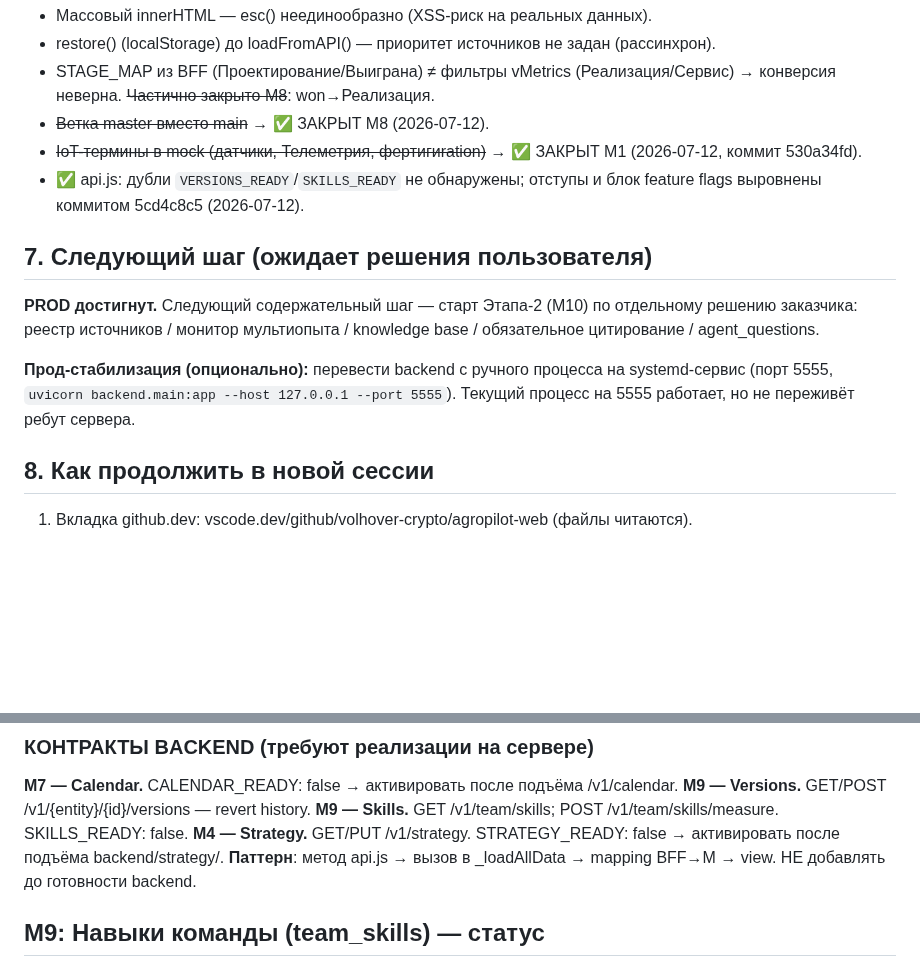
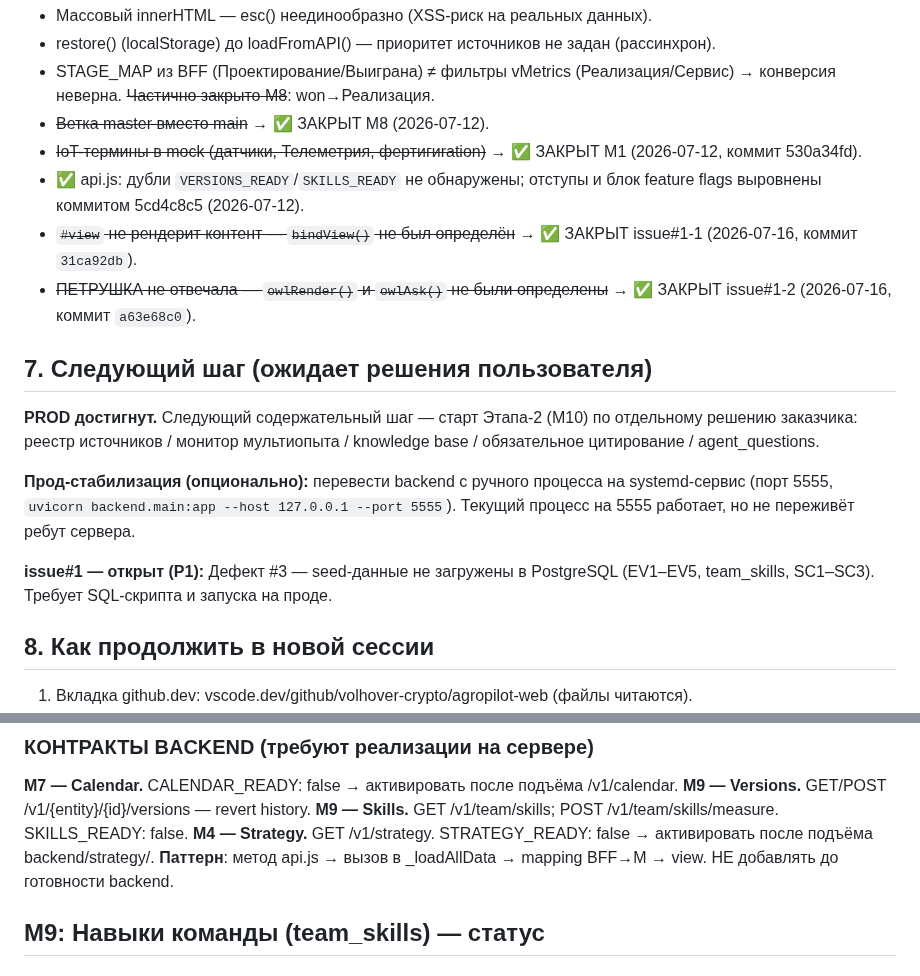
Before and after one commit to volhover-crypto/agropilot-web, a Markdown page: HANDOVER.md, 2 parts joined by grey strips. GitHub-like rendering; blank space fills up the shorter version.

```diff
--- a/HANDOVER.md
+++ b/HANDOVER.md
@@ -48,11 +48,15 @@ M1 Де-IoT/терминология ✅ · M2 Устранение заглуш
 - ~~Ветка master вместо main~~ → ✅ ЗАКРЫТ M8 (2026-07-12).
 - ~~IoT-термины в mock (датчики, Телеметрия, фертигиration)~~ → ✅ ЗАКРЫТ M1 (2026-07-12, коммит 530a34fd).
 - ✅ api.js: дубли `VERSIONS_READY`/`SKILLS_READY` не обнаружены; отступы и блок feature flags выровнены коммитом 5cd4c8c5 (2026-07-12).
+- ~~`#view` не рендерит контент — `bindView()` не был определён~~ → ✅ ЗАКРЫТ issue#1-1 (2026-07-16, коммит `31ca92db`).
+- ~~ПЕТРУШКА не отвечала — `owlRender()` и `owlAsk()` не были определены~~ → ✅ ЗАКРЫТ issue#1-2 (2026-07-16, коммит `a63e68c0`).
 
 ## 7. Следующий шаг (ожидает решения пользователя)
 **PROD достигнут.** Следующий содержательный шаг — старт Этапа-2 (M10) по отдельному решению заказчика: реестр источников / монитор мультиопыта / knowledge base / обязательное цитирование / agent_questions.
 
 **Прод-стабилизация (опционально):** перевести backend с ручного процесса на systemd-сервис (порт 5555, `uvicorn backend.main:app --host 127.0.0.1 --port 5555`). Текущий процесс на 5555 работает, но не переживёт ребут сервера.
+
+**issue#1 — открыт (P1):** Дефект #3 — seed-данные не загружены в PostgreSQL (EV1–EV5, team_skills, SC1–SC3). Требует SQL-скрипта и запуска на проде.
 
 ## 8. Как продолжить в новой сессии
 1. Вкладка github.dev: vscode.dev/github/volhover-crypto/agropilot-web (файлы читаются).
@@ -98,7 +102,7 @@ M1 Де-IoT/терминология ✅ · M2 Устранение заглуш
 **M7 — Calendar.** CALENDAR_READY: false → активировать после подъёма /v1/calendar.
 **M9 — Versions.** GET/POST /v1/{entity}/{id}/versions — revert history.
 **M9 — Skills.** GET /v1/team/skills; POST /v1/team/skills/measure. SKILLS_READY: false.
-**M4 — Strategy.** GET/PUT /v1/strategy. STRATEGY_READY: false → активировать после подъёма backend/strategy/.
+**M4 — Strategy.** GET /v1/strategy. STRATEGY_READY: false → активировать после подъёма backend/strategy/.
 **Паттерн**: метод api.js → вызов в _loadAllData → mapping BFF→M → view. НЕ добавлять до готовности backend.
 
 ## M9: Навыки команды (team_skills) — статус
```
Also changed, not shown: other parts of HANDOVER.md (+30 -1 lines).
